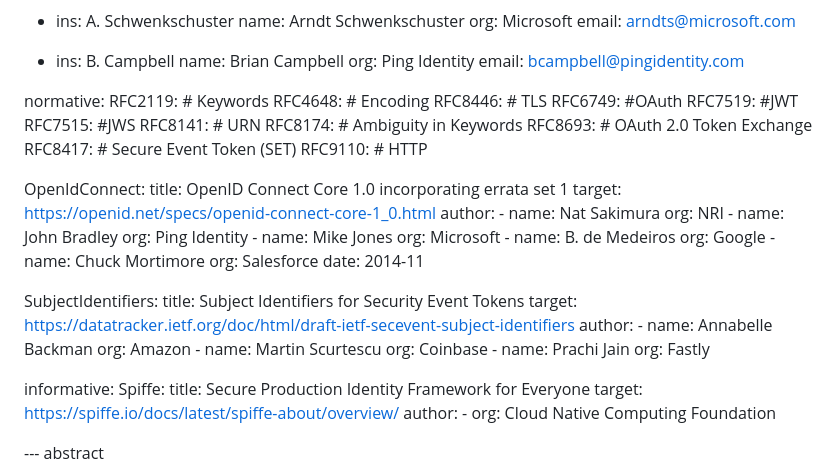
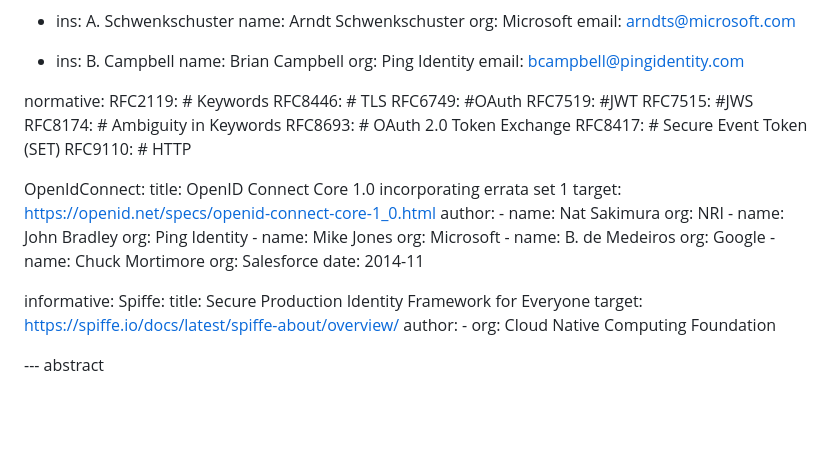
Before and after one commit to oauth-wg/oauth-transaction-tokens, a Markdown page: draft-ietf-oauth-transaction-tokens.md, the part around the change printed below. Drawn GitHub-style; blank space fills up the shorter version.

Commit message:
removed superfluous references

```diff
--- a/draft-ietf-oauth-transaction-tokens.md
+++ b/draft-ietf-oauth-transaction-tokens.md
@@ -61,12 +61,10 @@ contributor:
 
 normative:
   RFC2119: # Keywords
-  RFC4648: # Encoding
   RFC8446: # TLS
   RFC6749: #OAuth
   RFC7519: #JWT
   RFC7515: #JWS
-  RFC8141: # URN
   RFC8174: # Ambiguity in Keywords
   RFC8693: # OAuth 2.0 Token Exchange
   RFC8417: # Secure Event Token (SET)
@@ -87,17 +85,6 @@ normative:
     - name: Chuck Mortimore
       org: Salesforce
     date: 2014-11
-
-  SubjectIdentifiers:
-    title: Subject Identifiers for Security Event Tokens
-    target: https://datatracker.ietf.org/doc/html/draft-ietf-secevent-subject-identifiers
-    author:
-    - name: Annabelle Backman
-      org: Amazon
-    - name: Martin Scurtescu
-      org: Coinbase
-    - name: Prachi Jain
-      org: Fastly
 
 informative:
   Spiffe:
```
Also changed, not shown: other parts of draft-ietf-oauth-transaction-tokens.md (+1 -1 lines).
